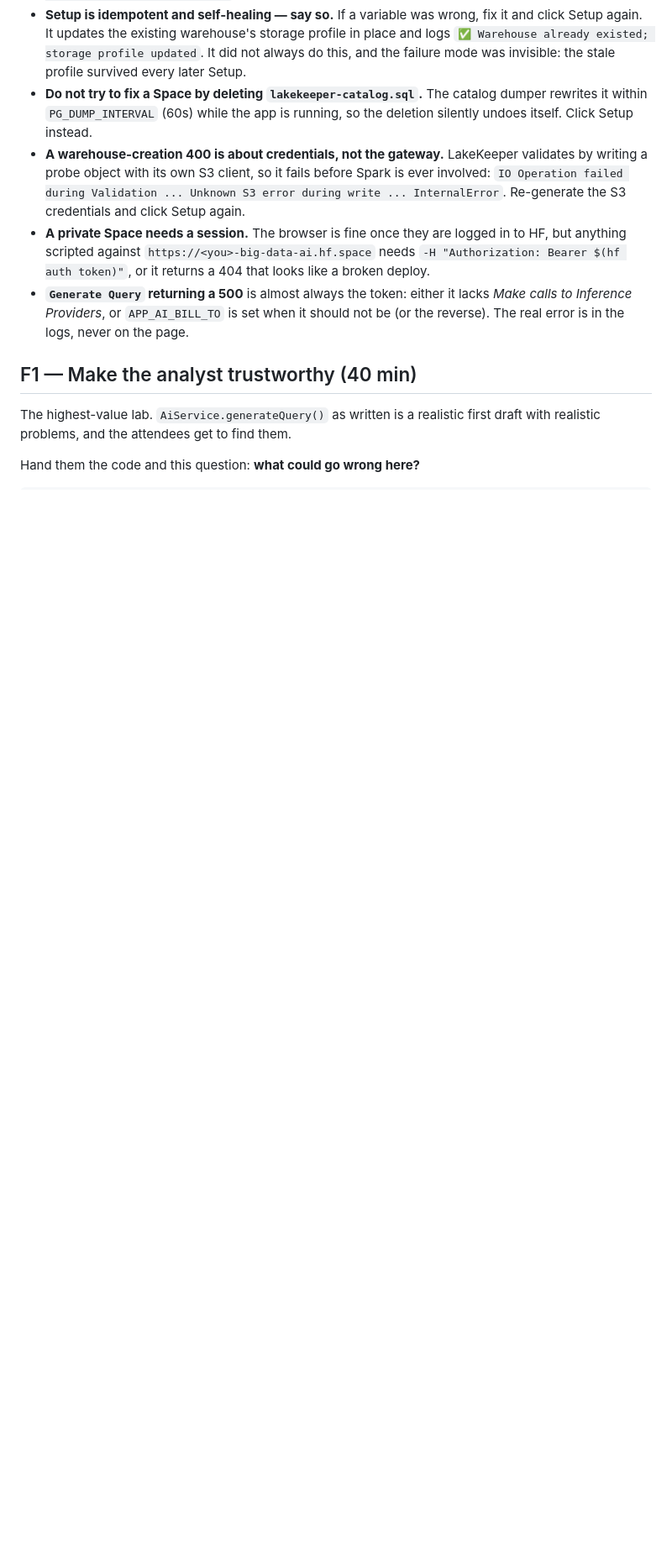
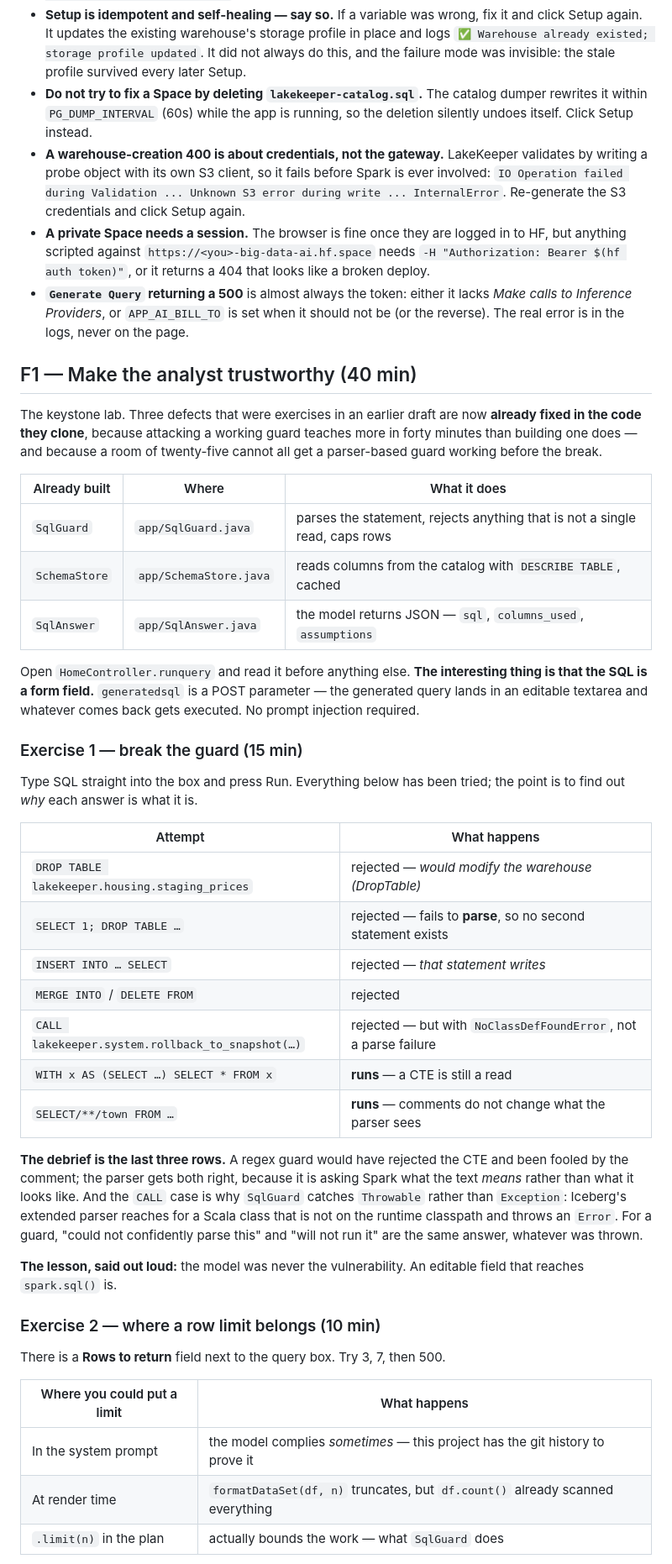
Before and after one commit to prpatel/big-data-ai, a Markdown page: WORKSHOP.md, the part around one of its changes. Shown at 84% size. GitHub-like rendering; blank space fills up the shorter version.

```diff
--- a/WORKSHOP.md
+++ b/WORKSHOP.md
@@ -655,7 +655,53 @@ each touches. This is dead time otherwise; use it.
 
 ## F1 — Make the analyst trustworthy (40 min)
 
-The highest-value lab. `AiService.generateQuery()` as written is a realistic first draft with
-realistic problems, and the attendees get to find them.
+The keystone lab. Three defects that were exercises in an earlier draft are now **already fixed in
+the code they clone**, because attacking a working guard teaches more in forty minutes than building
+one does — and because a room of twenty-five cannot all get a parser-based guard working before the
+break.
 
-Hand them the code and this question: **what could go wrong here?**
+| Already built | Where | What it does |
+|---|---|---|
+| `SqlGuard` | `app/SqlGuard.java` | parses the statement, rejects anything that is not a single read, caps rows |
+| `SchemaStore` | `app/SchemaStore.java` | reads columns from the catalog with `DESCRIBE TABLE`, cached |
+| `SqlAnswer` | `app/SqlAnswer.java` | the model returns JSON — `sql`, `columns_used`, `assumptions` |
+
+Open `HomeController.runquery` and read it before anything else. **The interesting thing is that the
+SQL is a form field.** `generatedsql` is a POST parameter — the generated query lands in an editable
+textarea and whatever comes back gets executed. No prompt injection required.
+
+### Exercise 1 — break the guard (15 min)
+
+Type SQL straight into the box and press Run. Everything below has been tried; the point is to find
+out *why* each answer is what it is.
+
+| Attempt | What happens |
+|---|---|
+| `DROP TABLE lakekeeper.housing.staging_prices` | rejected — *would modify the warehouse (DropTable)* |
+| `SELECT 1; DROP TABLE …` | rejected — fails to **parse**, so no second statement exists |
+| `INSERT INTO … SELECT` | rejected — *that statement writes* |
+| `MERGE INTO` / `DELETE FROM` | rejected |
+| `CALL lakekeeper.system.rollback_to_snapshot(…)` | rejected — but with `NoClassDefFoundError`, not a parse failure |
+| `WITH x AS (SELECT …) SELECT * FROM x` | **runs** — a CTE is still a read |
+| `SELECT/**/town FROM …` | **runs** — comments do not change what the parser sees |
+
+**The debrief is the last three rows.** A regex guard would have rejected the CTE and been fooled by
+the comment; the parser gets both right, because it is asking Spark what the text *means* rather
+than what it looks like. And the `CALL` case is why `SqlGuard` catches `Throwable` rather than
+`Exception`: Iceberg's extended parser reaches for a Scala class that is not on the runtime
+classpath and throws an `Error`. For a guard, "could not confidently parse this" and "will not run
+it" are the same answer, whatever was thrown.
+
+**The lesson, said out loud:** the model was never the vulnerability. An editable field that reaches
+`spark.sql()` is.
+
+### Exercise 2 — where a row limit belongs (10 min)
+
+There is a **Rows to return** field next to the query box. Try 3, 7, then 500.
+
+| Where you could put a limit | What happens |
+|---|---|
+| In the system prompt | the model complies *sometimes* — this project has the git history to prove it |
+| At render time | `formatDataSet(df, n)` truncates, but `df.count()` already scanned everything |
+| `.limit(n)` in the plan | actually bounds the work — what `SqlGuard` does |
+
```
Also changed, not shown: other parts of WORKSHOP.md (+79 -32 lines).
